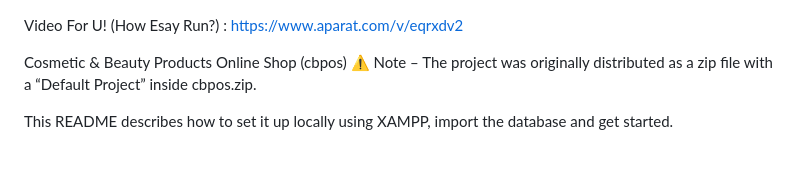
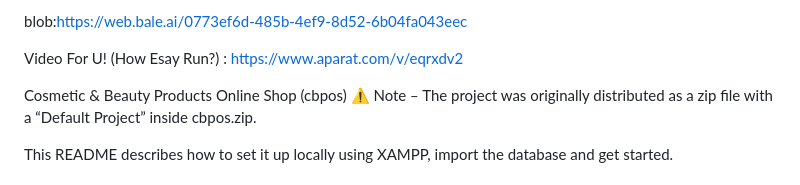
Before and after one commit to Silent-Galaxy/ui_ux_FullShop, a Markdown page: README.md, the part around the change. GitHub-like rendering.

```diff
--- a/README.md
+++ b/README.md
@@ -1,3 +1,5 @@
+blob:https://web.bale.ai/0773ef6d-485b-4ef9-8d52-6b04fa043eec
+
 Video For U! (How Esay Run?) : https://www.aparat.com/v/eqrxdv2
 
 Cosmetic & Beauty Products Online Shop (cbpos)
```
